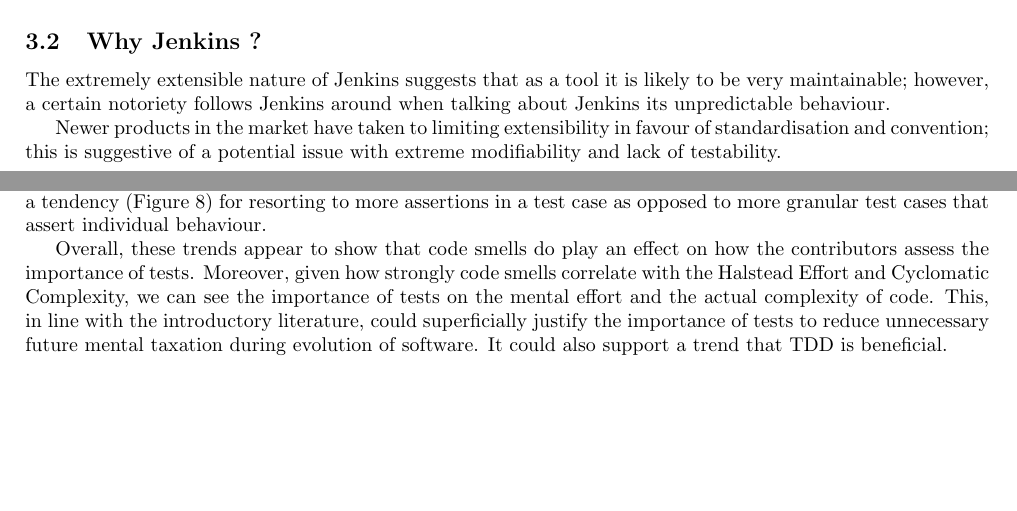
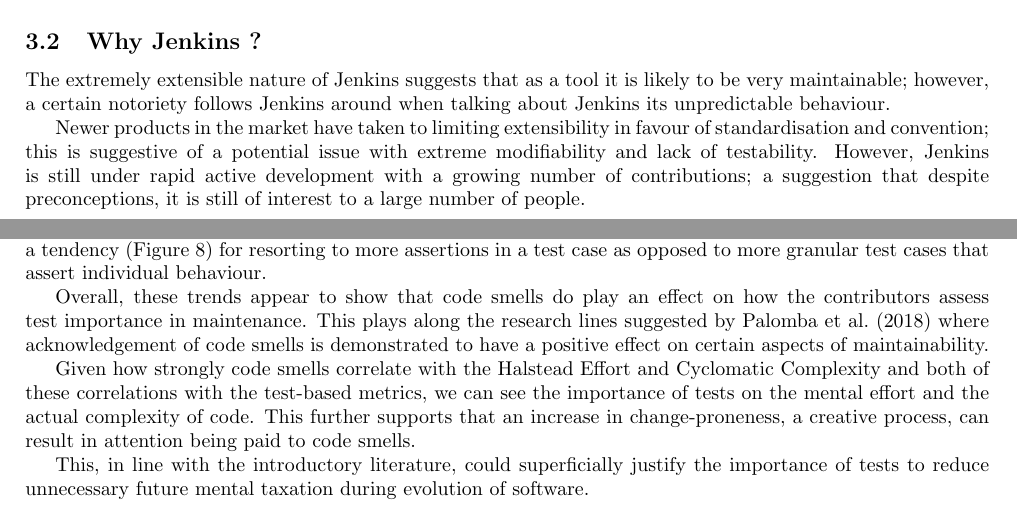
Before and after one commit to dominiccobo/cs3003-assignment, a LaTeX document (main.tex, which reads analysis_and_discussion.tex, dataset_choice.tex): two parts of pages 5 and 13 of 14, joined at a grey line, cut so that both start at the same text, the shorter picture padded with empty space. Compiled offline with pdfLaTeX.

Commit message:
Correct small inconsistencies

```diff
--- a/analysis_and_discussion.tex
+++ b/analysis_and_discussion.tex
@@ -96,4 +96,8 @@
 
 Production to test LOC Ratio and Average Assertion Density correlate strongly \textit{(0.613)}. This could imply a tendency (Figure \ref{fig:prodtestRatioVsMeanAssertDensity}) for resorting to more assertions in a test case as opposed to more granular test cases that assert individual behaviour.
 
-Overall, these trends appear to show that code smells do play an effect on how the contributors assess the importance of tests. Moreover, given how strongly code smells correlate with the Halstead Effort and Cyclomatic Complexity, we can see the importance of tests on the mental effort and the actual complexity of code. This, in line with the introductory literature, could superficially justify the importance of tests to reduce unnecessary future mental taxation during evolution of software. It could also support a trend that TDD is beneficial.
+Overall, these trends appear to show that code smells do play an effect on how the contributors assess test importance in maintenance. This plays along the research lines suggested by \textcite{palomba2018diffuseness} where acknowledgement of code smells is demonstrated to have a positive effect on certain aspects of maintainability.
+
+Given how strongly code smells correlate with the Halstead Effort and Cyclomatic Complexity and both of these correlations with the test-based metrics, we can see the importance of tests on the mental effort and the actual complexity of code. This further supports that an increase in change-proneness, a creative process, can result in attention being paid to code smells.
+
+This, in line with the introductory literature, could superficially justify the importance of tests to reduce unnecessary future mental taxation during evolution of software.
--- a/dataset_choice.tex
+++ b/dataset_choice.tex
@@ -22,4 +22,4 @@
 
 The extremely extensible nature of Jenkins suggests that as a tool it is likely to be very maintainable; however, a certain notoriety follows Jenkins around when talking about Jenkins its unpredictable behaviour.
 
-Newer products in the market have taken to limiting extensibility in favour of standardisation and convention; this is suggestive of a potential issue with extreme modifiability and lack of testability.
+Newer products in the market have taken to limiting extensibility in favour of standardisation and convention; this is suggestive of a potential issue with extreme modifiability and lack of testability. However, Jenkins is still under rapid active development with a growing number of contributions; a suggestion that despite preconceptions, it is still of interest to a large number of people.
```
Also changed, not shown: methodology.tex (+1 -1 lines).
